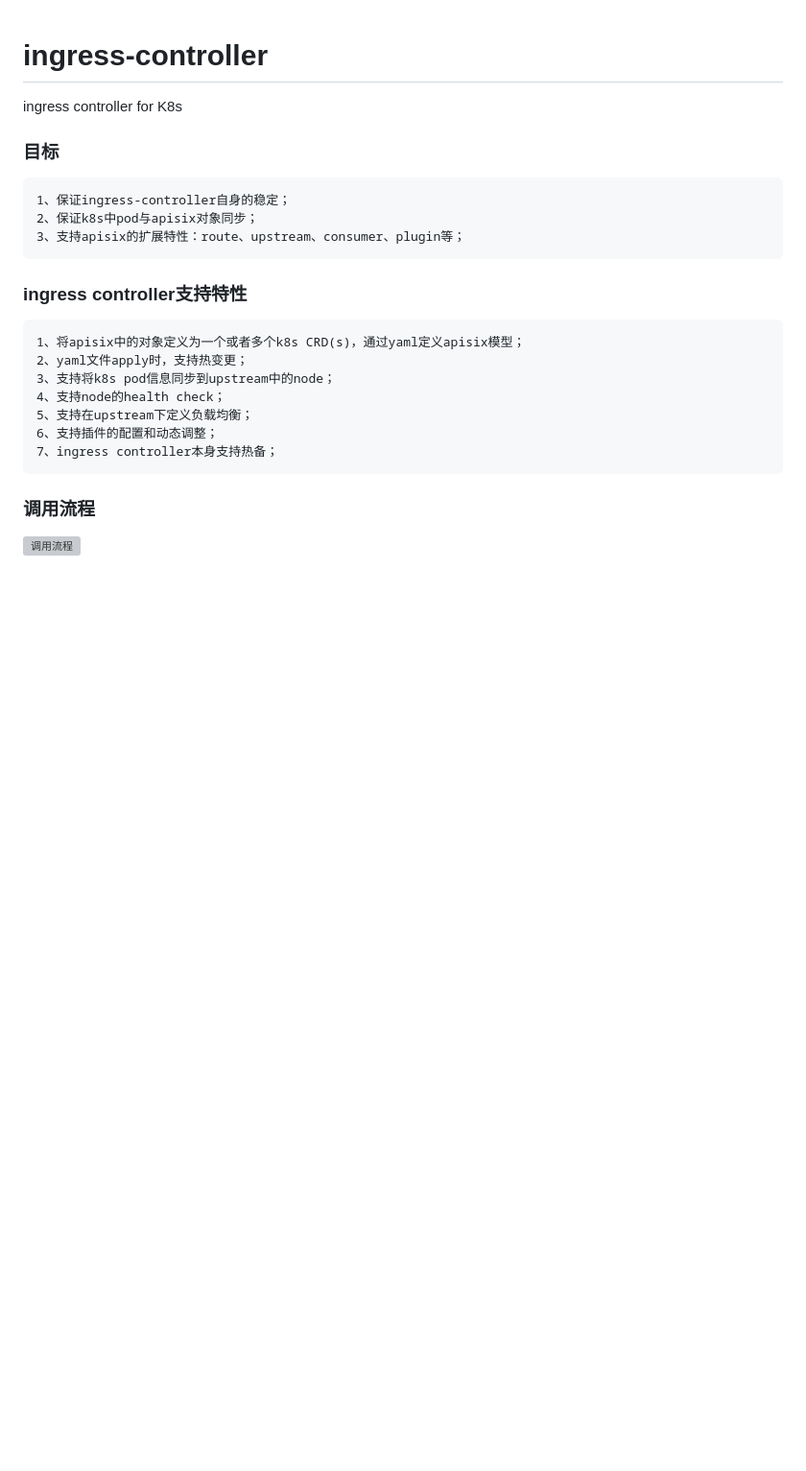
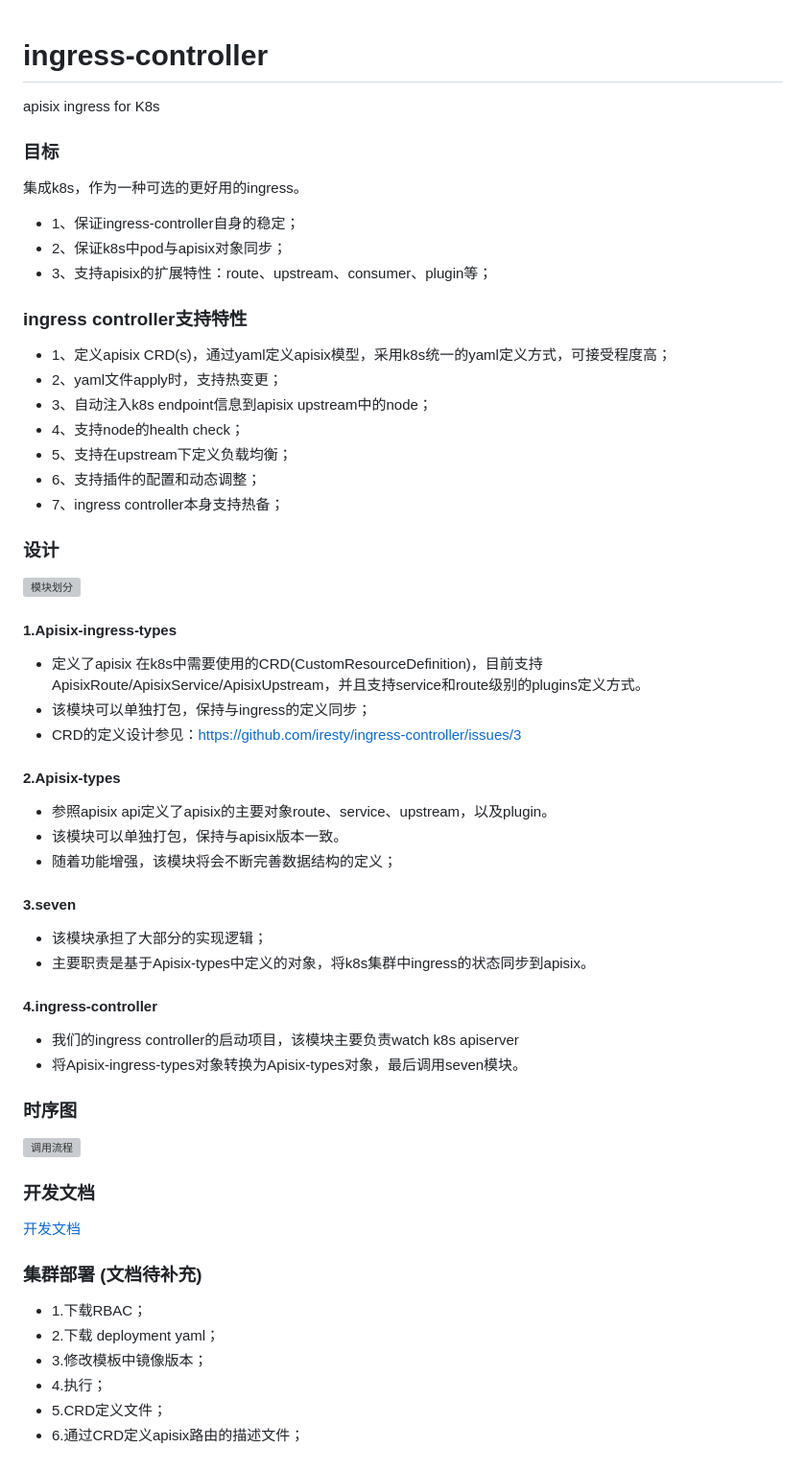
Before and after one commit to apache/apisix-ingress-controller, a Markdown page: README.md, the part around the change. Shown at 96% size. Rendered like a GitHub page; blank space fills up the shorter version; grey boxes are pictures that could not be loaded.

````diff
--- a/README.md
+++ b/README.md
@@ -1,25 +1,59 @@
 # ingress-controller
-ingress controller for K8s
+apisix ingress for K8s
 
 ### 目标
-```
-1、保证ingress-controller自身的稳定；
-2、保证k8s中pod与apisix对象同步；
-3、支持apisix的扩展特性：route、upstream、consumer、plugin等；
-```
+
+集成k8s，作为一种可选的更好用的ingress。
+- 1、保证ingress-controller自身的稳定；
+- 2、保证k8s中pod与apisix对象同步；
+- 3、支持apisix的扩展特性：route、upstream、consumer、plugin等；
+
 
 ### ingress controller支持特性
 
-```
-1、将apisix中的对象定义为一个或者多个k8s CRD(s)，通过yaml定义apisix模型；
-2、yaml文件apply时，支持热变更；
-3、支持将k8s pod信息同步到upstream中的node；
-4、支持node的health check；
-5、支持在upstream下定义负载均衡；
-6、支持插件的配置和动态调整；
-7、ingress controller本身支持热备；
-```
+- 1、定义apisix CRD(s)，通过yaml定义apisix模型，采用k8s统一的yaml定义方式，可接受程度高；
+- 2、yaml文件apply时，支持热变更；
+- 3、自动注入k8s endpoint信息到apisix upstream中的node；
+- 4、支持node的health check；
+- 5、支持在upstream下定义负载均衡；
+- 6、支持插件的配置和动态调整；
+- 7、ingress controller本身支持热备；
 
-### 调用流程
+
+### 设计
+
+![模块划分](https://github.com/iresty/ingress-controller/blob/master/doc/imgs/module.png)
+
+#### 1.Apisix-ingress-types
+   - 定义了apisix 在k8s中需要使用的CRD(CustomResourceDefinition)，目前支持ApisixRoute/ApisixService/ApisixUpstream，并且支持service和route级别的plugins定义方式。
+   - 该模块可以单独打包，保持与ingress的定义同步；
+   - CRD的定义设计参见：https://github.com/iresty/ingress-controller/issues/3
+
+#### 2.Apisix-types
+   - 参照apisix api定义了apisix的主要对象route、service、upstream，以及plugin。
+   - 该模块可以单独打包，保持与apisix版本一致。
+   - 随着功能增强，该模块将会不断完善数据结构的定义；
+
+#### 3.seven
+   - 该模块承担了大部分的实现逻辑；
+   - 主要职责是基于Apisix-types中定义的对象，将k8s集群中ingress的状态同步到apisix。
+
+#### 4.ingress-controller
+   - 我们的ingress controller的启动项目，该模块主要负责watch k8s apiserver
+   - 将Apisix-ingress-types对象转换为Apisix-types对象，最后调用seven模块。
+
+
+### 时序图
 
 ![调用流程](https://github.com/iresty/ingress-controller/blob/master/doc/imgs/flow.png)
+
+### 开发文档
+[开发文档](doc/dev/evelop.md)
+
+### 集群部署 (文档待补充)
+- 1.下载RBAC；
+- 2.下载 deployment yaml；
+- 3.修改模板中镜像版本；
+- 4.执行；
+- 5.CRD定义文件；
+- 6.通过CRD定义apisix路由的描述文件；
````
Also changed, not shown: doc/imgs/module.png (added).
